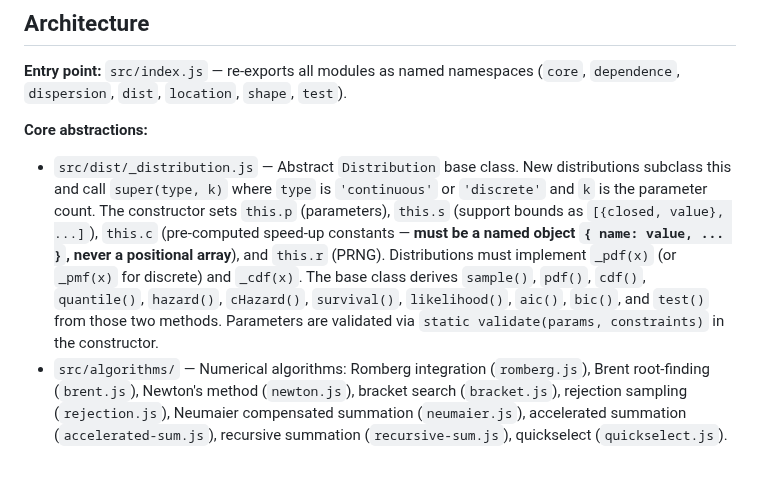
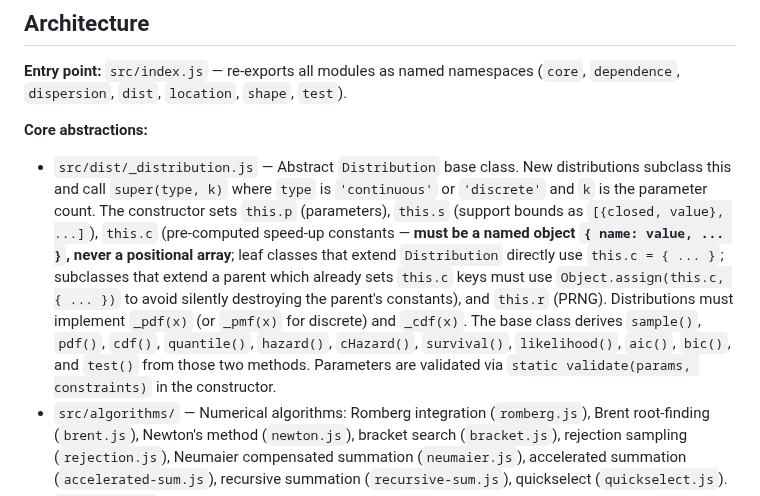
Before and after one commit to synesenom/ran, a Markdown page: CLAUDE.md, the part around the change. Rendered like a GitHub page; blank space fills up the shorter version.

Commit message:
Object.assign rule for this.c in subclasses documented in CLAUDE.md, closes #374

```diff
--- a/CLAUDE.md
+++ b/CLAUDE.md
@@ -36,7 +36,7 @@ npm run typecheck
 **Entry point:** `src/index.js` — re-exports all modules as named namespaces (`core`, `dependence`, `dispersion`, `dist`, `location`, `shape`, `test`).
 
 **Core abstractions:**
-- `src/dist/_distribution.js` — Abstract `Distribution` base class. New distributions subclass this and call `super(type, k)` where `type` is `'continuous'` or `'discrete'` and `k` is the parameter count. The constructor sets `this.p` (parameters), `this.s` (support bounds as `[{closed, value}, ...]`), `this.c` (pre-computed speed-up constants — **must be a named object `{ name: value, ... }`, never a positional array**), and `this.r` (PRNG). Distributions must implement `_pdf(x)` (or `_pmf(x)` for discrete) and `_cdf(x)`. The base class derives `sample()`, `pdf()`, `cdf()`, `quantile()`, `hazard()`, `cHazard()`, `survival()`, `likelihood()`, `aic()`, `bic()`, and `test()` from those two methods. Parameters are validated via `static validate(params, constraints)` in the constructor.
+- `src/dist/_distribution.js` — Abstract `Distribution` base class. New distributions subclass this and call `super(type, k)` where `type` is `'continuous'` or `'discrete'` and `k` is the parameter count. The constructor sets `this.p` (parameters), `this.s` (support bounds as `[{closed, value}, ...]`), `this.c` (pre-computed speed-up constants — **must be a named object `{ name: value, ... }`, never a positional array**; leaf classes that extend `Distribution` directly use `this.c = { ... }`; subclasses that extend a parent which already sets `this.c` keys must use `Object.assign(this.c, { ... })` to avoid silently destroying the parent's constants), and `this.r` (PRNG). Distributions must implement `_pdf(x)` (or `_pmf(x)` for discrete) and `_cdf(x)`. The base class derives `sample()`, `pdf()`, `cdf()`, `quantile()`, `hazard()`, `cHazard()`, `survival()`, `likelihood()`, `aic()`, `bic()`, and `test()` from those two methods. Parameters are validated via `static validate(params, constraints)` in the constructor.
 - `src/algorithms/` — Numerical algorithms: Romberg integration (`romberg.js`), Brent root-finding (`brent.js`), Newton's method (`newton.js`), bracket search (`bracket.js`), rejection sampling (`rejection.js`), Neumaier compensated summation (`neumaier.js`), accelerated summation (`accelerated-sum.js`), recursive summation (`recursive-sum.js`), quickselect (`quickselect.js`).
 - `src/special/` — Special mathematical functions: gamma, log-gamma, incomplete gamma/beta, beta, log-beta, Bessel functions, error function, digamma, hypergeometric, Hurwitz zeta, Riemann zeta, Lambert W, Marcum Q, Owen T, Stirling numbers.
 - `src/core/` — PRNG (`xoshiro.js` — xoshiro128+), mathematical constants, seeding utilities. Exports `float` (uniform `[0,1)`), `int`, and `bool` generators.
```
